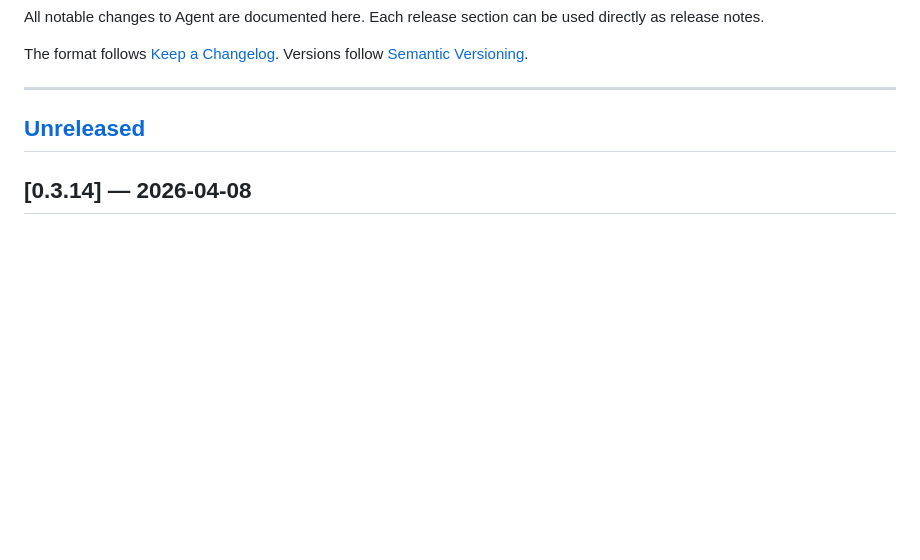
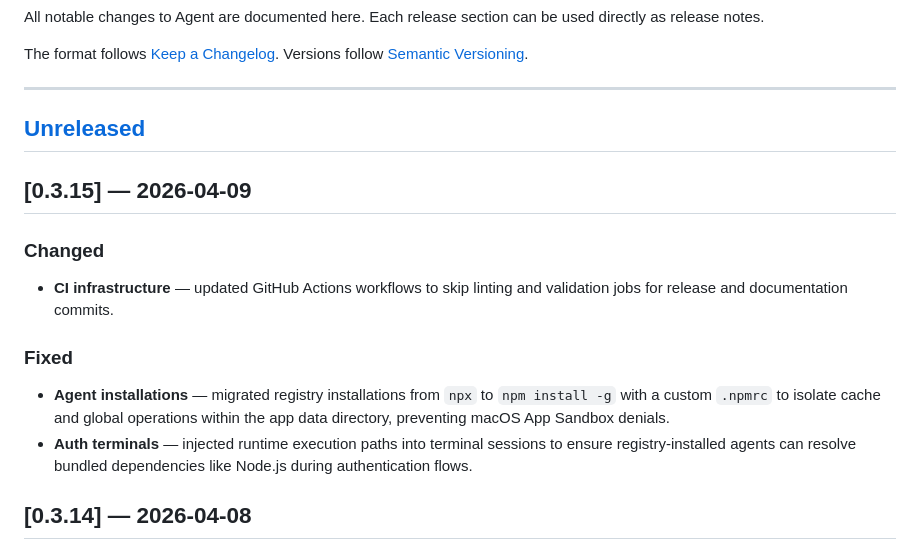
Before and after one commit to Weekendsuperhero-io/agent-releases, a Markdown page: README.md, the part around one of its changes. Drawn GitHub-style; blank space fills up the shorter version.

Commit message:
Update changelog for v0.3.15

```diff
--- a/README.md
+++ b/README.md
@@ -12,7 +12,19 @@ The format follows [Keep a Changelog](https://keepachangelog.com/en/1.1.0/). Ver
 
 
 
+
 ## [Unreleased]
+
+## [0.3.15] — 2026-04-09
+
+### Changed
+
+- **CI infrastructure** — updated GitHub Actions workflows to skip linting and validation jobs for release and documentation commits.
+
+### Fixed
+
+- **Agent installations** — migrated registry installations from `npx` to `npm install -g` with a custom `.npmrc` to isolate cache and global operations within the app data directory, preventing macOS App Sandbox denials.
+- **Auth terminals** — injected runtime execution paths into terminal sessions to ensure registry-installed agents can resolve bundled dependencies like Node.js during authentication flows.
 
 ## [0.3.14] — 2026-04-08
 
```
Also changed, not shown: other parts of README.md (+1 -1 lines).
